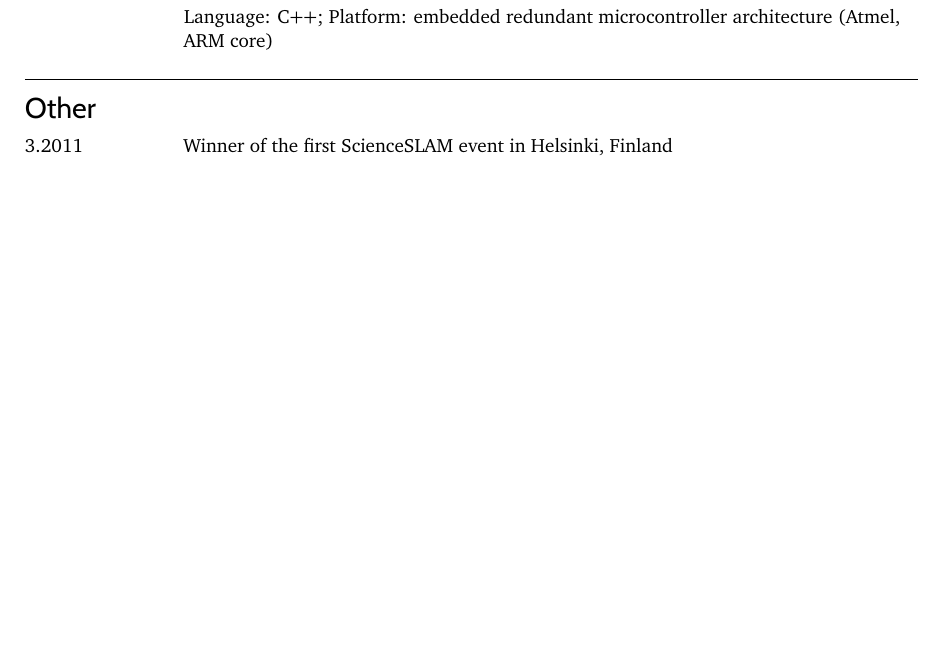
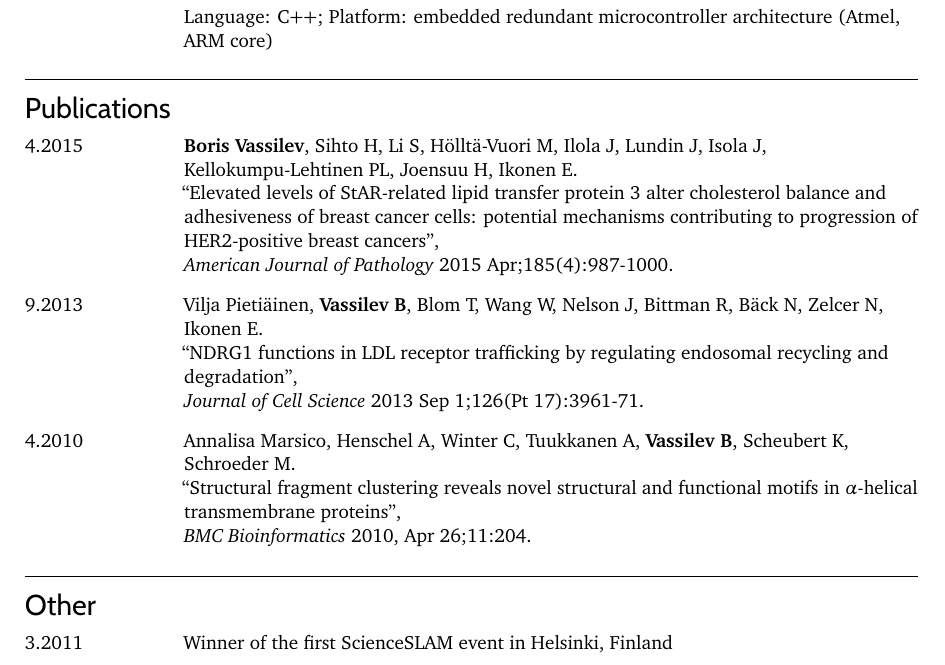
Before and after one commit to borisvassilev/cv, a LaTeX CV (cv.tex): part of page 2 of 2, cut so that both start at the same text, the shorter picture padded with empty space. Compiled offline with pdfLaTeX.

Commit message:
Add publications

```diff
--- a/cv.tex
+++ b/cv.tex
@@ -242,9 +242,31 @@ B. Development of a device type manager for the H6210 HART multiplexer according
 \end{CV}
 }
 
+\newcommand{\publications}{
+\section{Publications}
+\begin{CV}
+
+\item[4.2015]
+\textbf{Boris Vassilev}, Sihto H, Li S, Hölltä-Vuori M, Ilola J, Lundin J, Isola J, Kellokumpu-Lehtinen PL, Joensuu H, Ikonen E.\\
+``Elevated levels of StAR-related lipid transfer protein 3 alter cholesterol balance and adhesiveness of breast cancer cells: potential mechanisms contributing to progression of HER2-positive breast cancers'',\\
+\textit{American Journal of Pathology} 2015 Apr;185(4):987-1000.
+
+\item[9.2013]
+Vilja Pietiäinen, \textbf{Vassilev B}, Blom T, Wang W, Nelson J, Bittman R, Bäck N, Zelcer N, Ikonen E.\\
+``NDRG1 functions in LDL receptor trafficking by regulating endosomal recycling and degradation'',\\
+\textit{Journal of Cell Science} 2013 Sep~1;126(Pt 17):3961-71.
+
+\item[4.2010]
+Annalisa Marsico, Henschel A, Winter C, Tuukkanen A, \textbf{Vassilev B}, Scheubert K, Schroeder M.\\
+``Structural fragment clustering reveals novel structural and functional motifs in $\alpha$-helical transmembrane proteins'',\\
+\textit{BMC Bioinformatics} 2010, Apr~26;11:204.
+
+\end{CV}
+}
 % Other activities
 % ----------------
 \newcommand{\otheractivities}{
+
 \section{Other}
 \begin{CV}
 
@@ -308,6 +330,7 @@ Pihlajatie 39 As 1, 00270 Helsinki, Finland\\
 \clearpage
 
 \theses{}
+\publications{}
 %\grants{}
 %\scientificactivities{}
 \otheractivities{}
```
